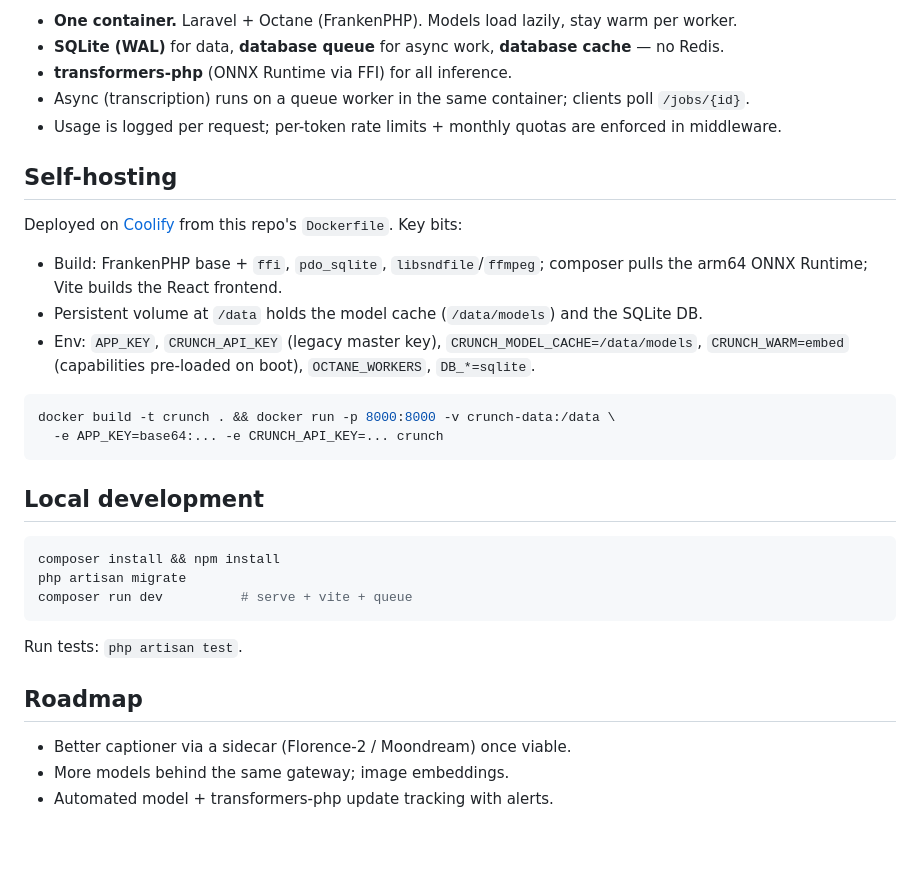
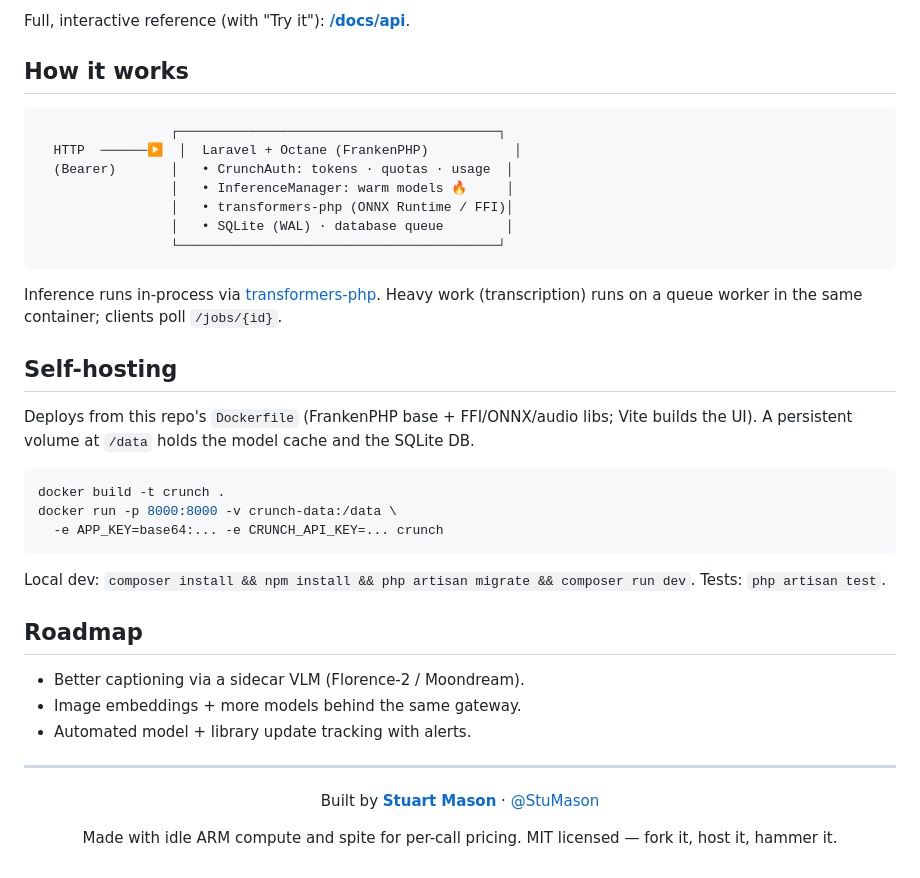
Before and after one commit to StuMason/crunch, a Markdown page: README.md, the part around one of its changes. Rendered like a GitHub page; blank space fills up the shorter version.

Commit message:
Rewrite README to sell it — branded, badges, capabilities, by Stu Mason
Claude-Session: https://claude.ai/code/session_01EaFex7s4k2d5Uagici2pbM

````diff
--- a/README.md
+++ b/README.md
@@ -86,37 +93,47 @@ Every model is a one-line swap in `config/crunch.php`.
 
-- **One container.** Laravel + Octane (FrankenPHP). Models load lazily, stay warm per worker.
-- **SQLite (WAL)** for data, **database queue** for async work, **database cache** — no Redis.
-- **transformers-php** (ONNX Runtime via FFI) for all inference.
-- Async (transcription) runs on a queue worker in the same container; clients poll `/jobs/{id}`.
-- Usage is logged per request; per-token rate limits + monthly quotas are enforced in middleware.
+Full, interactive reference (with "Try it"): **[/docs/api](https://crunch.stumason.dev/docs/api)**.
+
+## How it works
+
+```
+                 ┌─────────────────────────────────────────┐
+  HTTP  ──────▶  │  Laravel + Octane (FrankenPHP)           │
+  (Bearer)       │   • CrunchAuth: tokens · quotas · usage  │
+                 │   • InferenceManager: warm models 🔥     │
+                 │   • transformers-php (ONNX Runtime / FFI)│
+                 │   • SQLite (WAL) · database queue        │
+                 └─────────────────────────────────────────┘
+```
+
+Inference runs in-process via [transformers-php](https://github.com/CodeWithKyrian/transformers-php).
+Heavy work (transcription) runs on a queue worker in the same container; clients poll `/jobs/{id}`.
 
 ## Self-hosting
 
-Deployed on [Coolify](https://coolify.io) from this repo's `Dockerfile`. Key bits:
-
-- Build: FrankenPHP base + `ffi`, `pdo_sqlite`, `libsndfile`/`ffmpeg`; composer pulls the
-  arm64 ONNX Runtime; Vite builds the React frontend.
-- Persistent volume at `/data` holds the model cache (`/data/models`) and the SQLite DB.
-- Env: `APP_KEY`, `CRUNCH_API_KEY` (legacy master key), `CRUNCH_MODEL_CACHE=/data/models`,
-  `CRUNCH_WARM=embed` (capabilities pre-loaded on boot), `OCTANE_WORKERS`, `DB_*=sqlite`.
+Deploys from this repo's `Dockerfile` (FrankenPHP base + FFI/ONNX/audio libs; Vite builds the UI).
+A persistent volume at `/data` holds the model cache and the SQLite DB.
 
 ```bash
-docker build -t crunch . && docker run -p 8000:8000 -v crunch-data:/data \
+docker build -t crunch .
+docker run -p 8000:8000 -v crunch-data:/data \
   -e APP_KEY=base64:... -e CRUNCH_API_KEY=... crunch
 ```
 
-## Local development
-
-```bash
-composer install && npm install
-php artisan migrate
-composer run dev          # serve + vite + queue
-```
-
-Run tests: `php artisan test`.
+Local dev: `composer install && npm install && php artisan migrate && composer run dev`.
+Tests: `php artisan test`.
 
 ## Roadmap
 
-- Better captioner via a sidecar (Florence-2 / Moondream) once viable.
-- More models behind the same gateway; image embeddings.
-- Automated model + transformers-php update tracking with alerts.
+- Better captioning via a sidecar VLM (Florence-2 / Moondream).
+- Image embeddings + more models behind the same gateway.
+- Automated model + library update tracking with alerts.
+
+---
+
+<div align="center">
+
+Built by **[Stuart Mason](https://stuartmason.co.uk)** · [@StuMason](https://github.com/StuMason)
+
+Made with idle ARM compute and spite for per-call pricing. MIT licensed — fork it, host it, hammer it.
+
+</div>
````
Also changed, not shown: other parts of README.md (+65 -58 lines).
